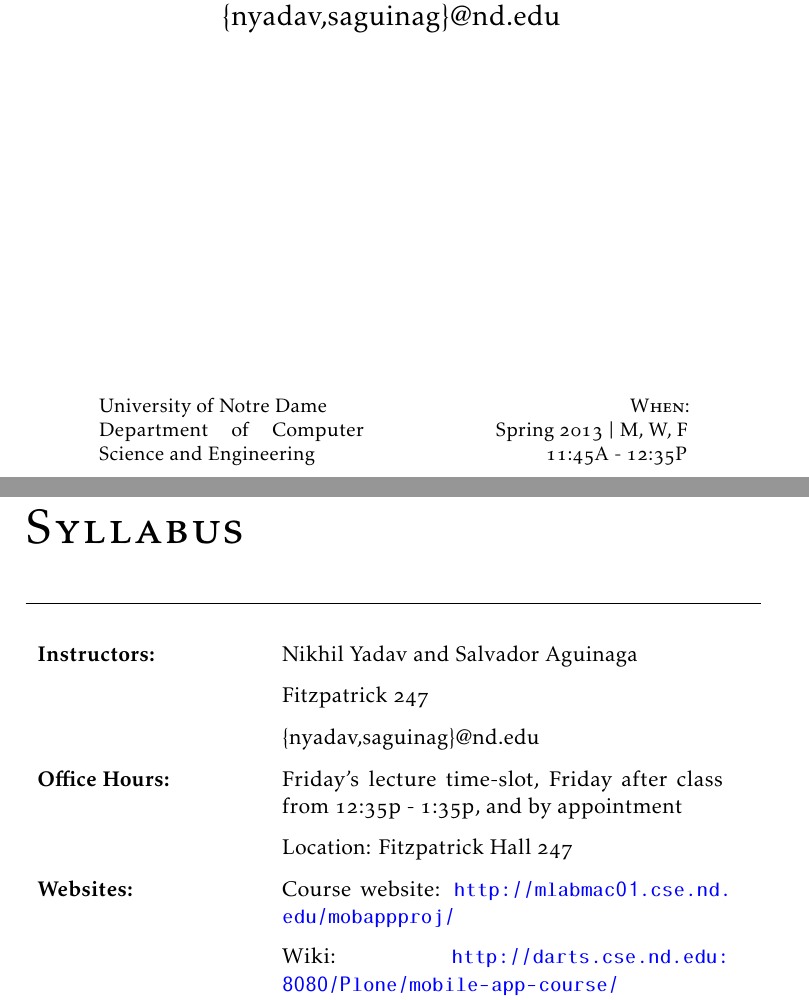
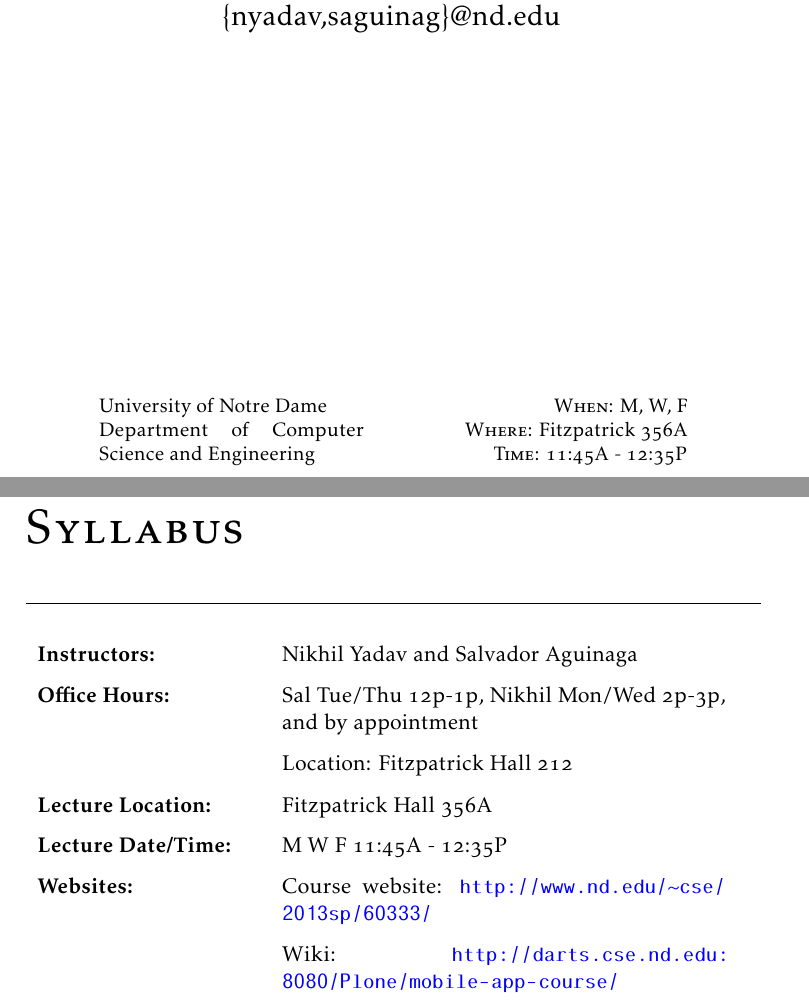
Before and after one commit to abitofalchemy/mobile-apps-projects, a LaTeX book (syllabus/report.tex, which reads syllabus/titlepage.tex): two parts of pages 1 and 3 of 5, joined at a grey line, cut so that both start at the same text. Compiled offline with pdfLaTeX.

Commit message:
Updates to syllabus

```diff
--- a/syllabus/titlepage.tex
+++ b/syllabus/titlepage.tex
@@ -68,9 +68,9 @@
     % Supervisor
     \begin{minipage}[t]{0.45\textwidth}
       \raggedleft
-      \textsc{When:} \\
-      Spring 2013 | M, W, F\\
-      11:45A - 12:35P
+      \textsc{When:} M, W, F \\
+      \textsc{Where:} Fitzpatrick 356A \\
+      \textsc{Time:} 11:45A - 12:35P
     \end{minipage}
   \end{minipage}
 \end{center}
@@ -173,13 +173,13 @@
 \endlastfoot
 
 \textbf{Instructors:} & Nikhil Yadav and Salvador Aguinaga \\
-& Fitzpatrick 247 \\
-& \{nyadav,saguinag\}@nd.edu \\
-\textbf{Office Hours:} & Friday's lecture time-slot, Friday after class from 12:35p - 1:35p, and by appointment\\
-& Location: Fitzpatrick Hall 247 \\
-\textbf{Websites:} & \href{http://mlabmac01.cse.nd.edu/mobappproj/}
+\textbf{Office Hours:} & Sal Tue/Thu 12p-1p, Nikhil Mon/Wed 2p-3p, and by appointment\\
+& Location: Fitzpatrick Hall 212 \\
+\textbf{Lecture Location:} & Fitzpatrick Hall 356A \\
+\textbf{Lecture Date/Time:} & M W F 11:45A - 12:35P\\
+\textbf{Websites:} & \href{http://www.nd.edu/~cse/2013sp/60333/}
 {Course website:
-\textcolor{blue}{\url{http://mlabmac01.cse.nd.edu/mobappproj/}}}\\
+\textcolor{blue}{\url{http://www.nd.edu/~cse/2013sp/60333/}}}\\
 				   & \href{http://darts.cse.nd.edu:8080/Plone/mobile-app-course/mobile-app-projects/}{Wiki:
 \textcolor{blue}{\url{http://darts.cse.nd.edu:8080/Plone/mobile-app-course/mobile-app-projects/}}}\\
 \textbf{Course Description:} & \\
```
Also changed, not shown: syllabus/report.pdf, syllabus/titlepage.tex (19 more changed lines).
